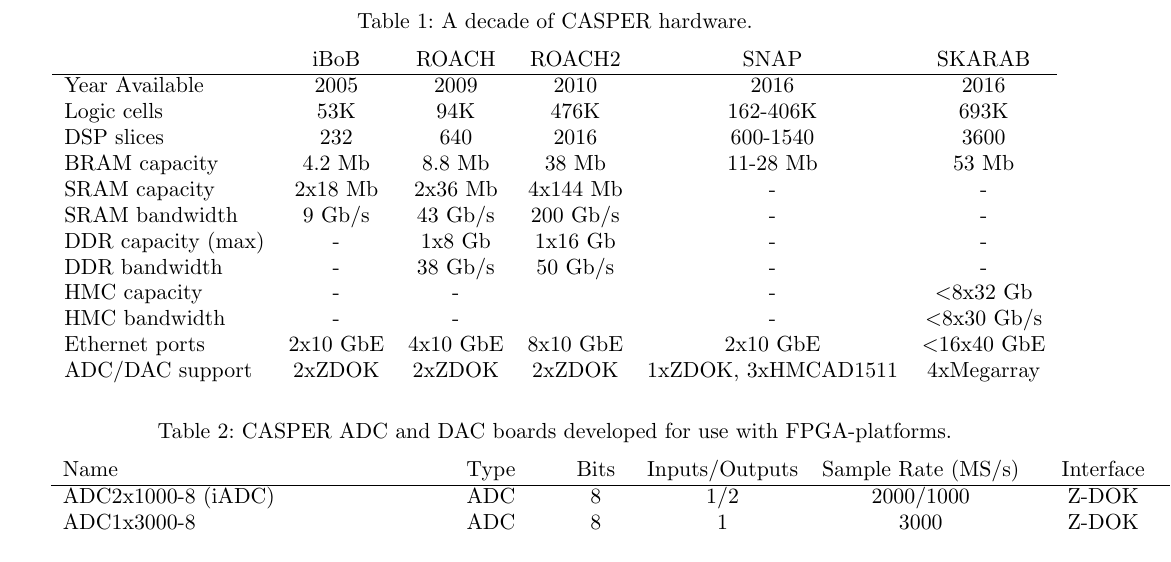
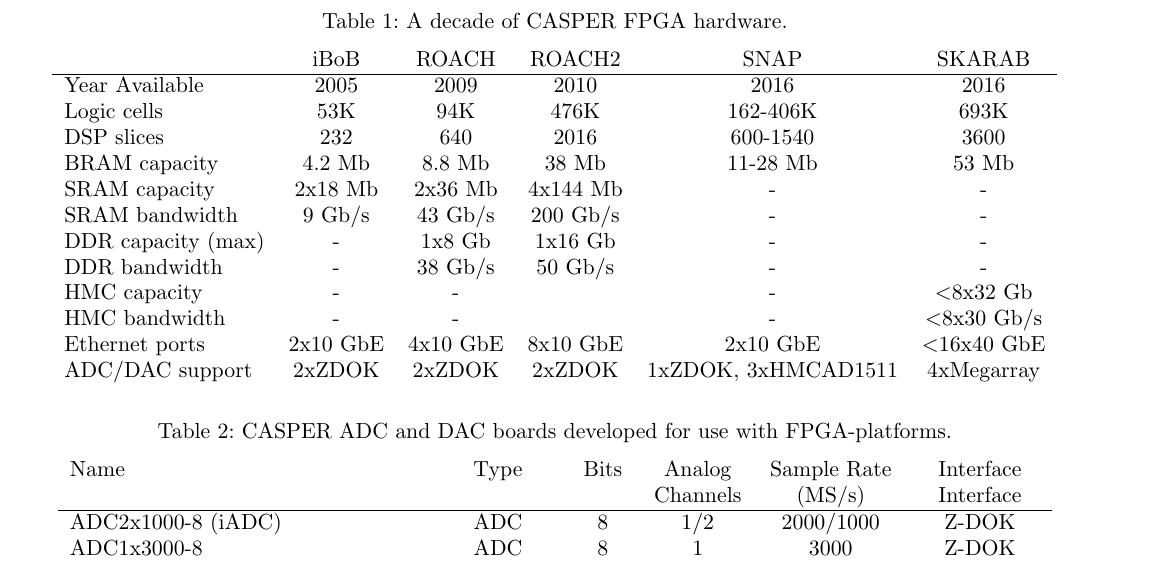
Before and after one commit to jack-h/casper-2016-paper, a LaTeX document (casper-2016.tex): part of page 6 of 24, cut so that both start at the same text. Compiled offline with pdfLaTeX.

Commit message:
Slight reformatting to fix table runover

```diff
--- a/casper-2016.tex
+++ b/casper-2016.tex
@@ -310,7 +310,7 @@ The bee\_xps flow, discussed more in Section~\ref{sec:toolflow} in the context o
 While CASPER advocates the use of a variety of hardware platforms, over the past decade the collaboration has focussed its efforts on designing FPGA-based hardware and ADC/DAC daughterboards\footnote{See \url{https://casper.berkeley.edu/wiki/Hardware}}. Originally utilising processing hardware developed at the Berkeley Wireless Research Center such as the Interconnect Break-out Board (iBOB) and Berkeley Emulation Engine 2 (BEE2, \citet{bee2}) the collaboration later began designing their own platforms to best meet the needs of the radio astronomy community. An overview of the hardware specs of the most recent five CASPER boards is given in Table~\ref{table:fpga-hardware}. A dozen different ADC and DAC add-on cards are available for these platforms (Table~\ref{table:adc-hardware}). A brief overview of available FPGA platforms, focussing on the latest-generation SKARAB and SNAP boards, is given below.
 
 \begin{table}[htb]
-\caption{A decade of CASPER hardware.}
+\caption{A decade of CASPER FPGA hardware.}
 \label{table:fpga-hardware}
 \centering
 \begin{tabular}{lccccc}
@@ -336,7 +336,8 @@ ADC/DAC support   & 2xZDOK   & 2xZDOK   & 2xZDOK      & 1xZDOK, 3xHMCAD1511 & 4x
 \label{table:adc-hardware}
 \centering
 \begin{tabular}{lccccc}
-Name & Type & Bits & Inputs/Outputs & Sample Rate (MS/s)& Interface \\
+Name               & Type    & Bits  & Analog   & Sample Rate & Interface \\
+                   &         &       & Channels & (MS/s)      & Interface \\
 \hline
 ADC2x1000-8 (iADC) & ADC     & 8     & 1/2    & 2000/1000    & Z-DOK \\
 ADC1x3000-8        & ADC     & 8     & 1      & 3000         & Z-DOK \\
```
